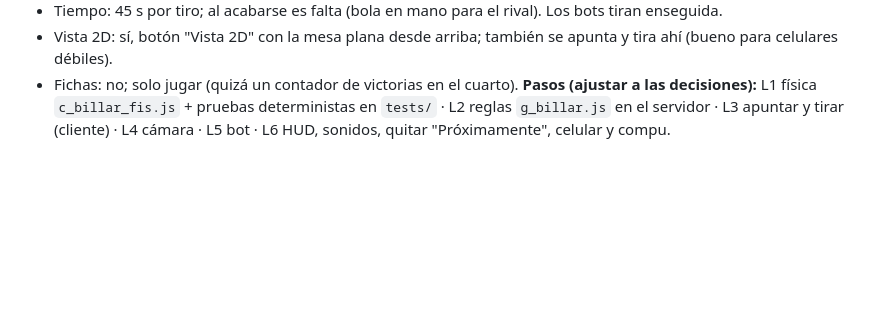
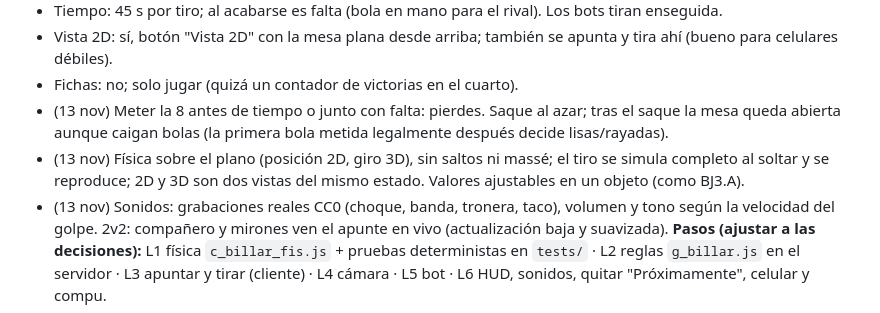
Before and after one commit to aristidesaltamiranogarza-lab/Continental, a Markdown page: PENDIENTES.md, the part around the change. Rendered like a GitHub page; blank space fills up the shorter version.

Commit message:
Billar: decisiones de reglas, fisica, sonidos y 2v2 en PENDIENTES
Co-Authored-By: Claude Opus 5.5 <noreply@anthropic.com>

```diff
--- a/PENDIENTES.md
+++ b/PENDIENTES.md
@@ -268,4 +268,7 @@ El más grande: física propia sin librerías (choques bola-bola y con bandas, t
 - Tiempo: 45 s por tiro; al acabarse es falta (bola en mano para el rival). Los bots tiran enseguida.
 - Vista 2D: sí, botón "Vista 2D" con la mesa plana desde arriba; también se apunta y tira ahí (bueno para celulares débiles).
 - Fichas: no; solo jugar (quizá un contador de victorias en el cuarto).
+- (13 nov) Meter la 8 antes de tiempo o junto con falta: pierdes. Saque al azar; tras el saque la mesa queda abierta aunque caigan bolas (la primera bola metida legalmente después decide lisas/rayadas).
+- (13 nov) Física sobre el plano (posición 2D, giro 3D), sin saltos ni massé; el tiro se simula completo al soltar y se reproduce; 2D y 3D son dos vistas del mismo estado. Valores ajustables en un objeto (como BJ3.A).
+- (13 nov) Sonidos: grabaciones reales CC0 (choque, banda, tronera, taco), volumen y tono según la velocidad del golpe. 2v2: compañero y mirones ven el apunte en vivo (actualización baja y suavizada).
 **Pasos (ajustar a las decisiones):** L1 física `c_billar_fis.js` + pruebas deterministas en `tests/` · L2 reglas `g_billar.js` en el servidor · L3 apuntar y tirar (cliente) · L4 cámara · L5 bot · L6 HUD, sonidos, quitar "Próximamente", celular y compu.
```
